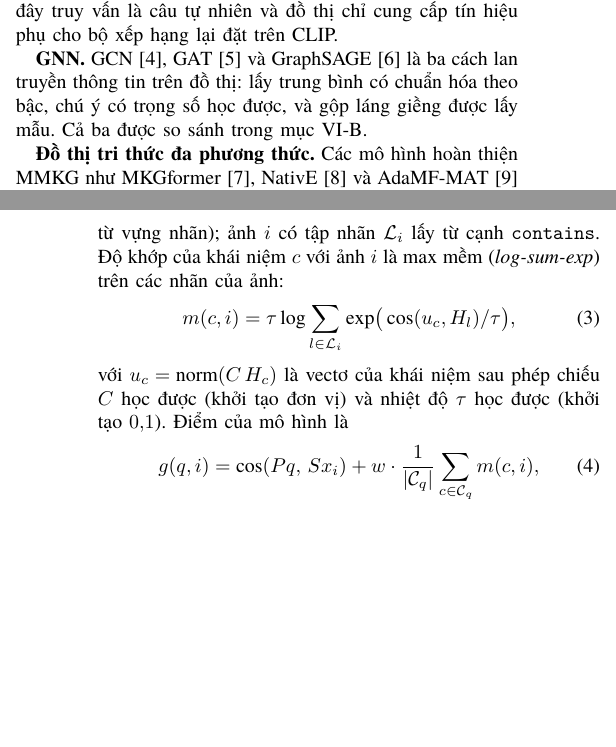
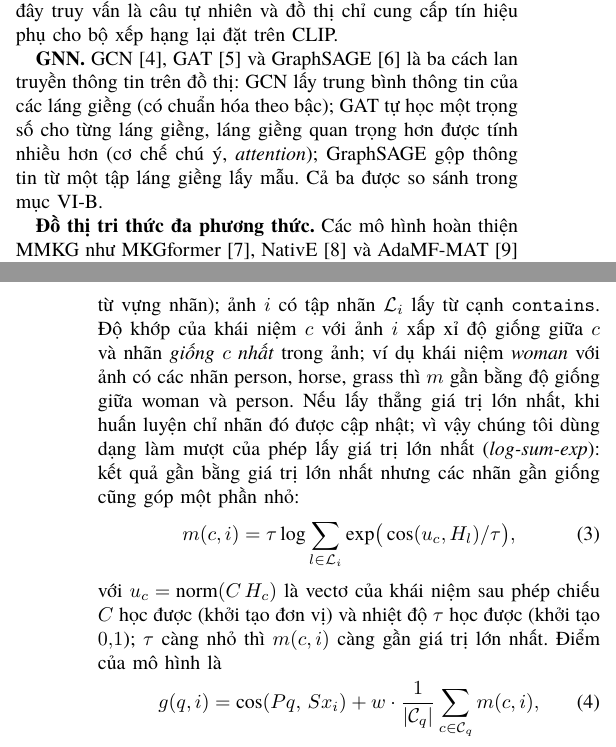
Before and after one commit to Chau-Ngoc-Huy/graphml-project3, a LaTeX paper (report/report.tex): two parts of the columns of pages 1 and 3 of 8, joined at a grey line, cut so that both start at the same text, the shorter picture padded with empty space. Compiled offline with XeLaTeX; a missing font is replaced by an installed copy or a similar font; a LaTeX package or settings file that is missing is left out.

Commit message:
report: thay 'max mềm' và 'head chú ý' bằng mô tả việc chúng làm (log-sum-exp, attention heads); THUAT_NGU.md thêm nguyên tắc mô tả thay vì tạo từ mới
Co-Authored-By: Claude Opus 5.5 <noreply@anthropic.com>

```diff
--- a/report/report.tex
+++ b/report/report.tex
@@ -36,7 +36,7 @@ Mục tiêu của báo cáo là đo vai trò của đồ thị, không phải hu
 
 \textbf{Scene graph cho truy vấn.} Johnson và cộng sự~\cite{sgret} dùng scene graph để truy vấn ảnh bằng quan hệ giữa đối tượng. Ở đây truy vấn là câu tự nhiên và đồ thị chỉ cung cấp tín hiệu phụ cho bộ xếp hạng lại đặt trên CLIP.
 
-\textbf{GNN.} GCN~\cite{gcn}, GAT~\cite{gat} và GraphSAGE~\cite{sage} là ba cách lan truyền thông tin trên đồ thị: lấy trung bình có chuẩn hóa theo bậc, chú ý có trọng số học được, và gộp láng giềng được lấy mẫu. Cả ba được so sánh trong mục~\ref{sec:r-abl}.
+\textbf{GNN.} GCN~\cite{gcn}, GAT~\cite{gat} và GraphSAGE~\cite{sage} là ba cách lan truyền thông tin trên đồ thị: GCN lấy trung bình thông tin của các láng giềng (có chuẩn hóa theo bậc); GAT tự học một trọng số cho từng láng giềng, láng giềng quan trọng hơn được tính nhiều hơn (cơ chế chú ý, \emph{attention}); GraphSAGE gộp thông tin từ một tập láng giềng lấy mẫu. Cả ba được so sánh trong mục~\ref{sec:r-abl}.
 
 \textbf{Đồ thị tri thức đa phương thức.} Các mô hình hoàn thiện MMKG như MKGformer~\cite{mkgformer}, NativE~\cite{native} và AdaMF-MAT~\cite{adamf} học biểu diễn thực thể từ cấu trúc, ảnh và văn bản. Khảo sát~\cite{survey} tổng hợp hướng nghiên cứu này. AdaMF-MAT được chọn vì có mã nguồn và dữ liệu công khai, tái lập được trong thời gian môn học.
 
@@ -122,11 +122,11 @@ PSG + ConceptNet & 18\,186 & 807 & 125\,247 & 6\,378 & 7\,486\\\bottomrule
 \begin{equation}\label{eq:H}
 H=\mathrm{norm}\big(X+\gamma\,\mathrm{GNN}(X)\big),
 \end{equation}
-với $\gamma$ là hệ số trộn học được (khởi tạo $0{,}1$) và $\mathrm{norm}$ là chuẩn hóa L2. Truy vấn $q$ có tập khái niệm $\mathcal C_q$ (trích từ caption theo từ vựng nhãn); ảnh $i$ có tập nhãn $\mathcal L_i$ lấy từ cạnh \texttt{contains}. Độ khớp của khái niệm $c$ với ảnh $i$ là max mềm (\emph{log-sum-exp}) trên các nhãn của ảnh:
+với $\gamma$ là hệ số trộn học được (khởi tạo $0{,}1$) và $\mathrm{norm}$ là chuẩn hóa L2. Truy vấn $q$ có tập khái niệm $\mathcal C_q$ (trích từ caption theo từ vựng nhãn); ảnh $i$ có tập nhãn $\mathcal L_i$ lấy từ cạnh \texttt{contains}. Độ khớp của khái niệm $c$ với ảnh $i$ xấp xỉ độ giống giữa $c$ và nhãn \emph{giống $c$ nhất} trong ảnh; ví dụ khái niệm \emph{woman} với ảnh có các nhãn person, horse, grass thì $m$ gần bằng độ giống giữa woman và person. Nếu lấy thẳng giá trị lớn nhất, khi huấn luyện chỉ nhãn đó được cập nhật; vì vậy chúng tôi dùng dạng làm mượt của phép lấy giá trị lớn nhất (\emph{log-sum-exp}): kết quả gần bằng giá trị lớn nhất nhưng các nhãn gần giống cũng góp một phần nhỏ:
 \begin{equation}\label{eq:match}
 m(c,i)=\tau\log\sum_{l\in\mathcal L_i}\exp\!\big(\cos(u_c,H_l)/\tau\big),
 \end{equation}
-với $u_c=\mathrm{norm}(C\,H_c)$ là vectơ của khái niệm sau phép chiếu $C$ học được (khởi tạo đơn vị) và nhiệt độ $\tau$ học được (khởi tạo $0{,}1$). Điểm của mô hình là
+với $u_c=\mathrm{norm}(C\,H_c)$ là vectơ của khái niệm sau phép chiếu $C$ học được (khởi tạo đơn vị) và nhiệt độ $\tau$ học được (khởi tạo $0{,}1$); $\tau$ càng nhỏ thì $m(c,i)$ càng gần giá trị lớn nhất. Điểm của mô hình là
 \begin{equation}\label{eq:qa}
 g(q,i)=\cos(Pq,\,Sx_i)+w\cdot\frac{1}{|\mathcal C_q|}\sum_{c\in\mathcal C_q}m(c,i),
 \end{equation}
```
Also changed, not shown: report/THUAT_NGU.md (+4 -3 lines), report/report.tex (2 more changed lines).
